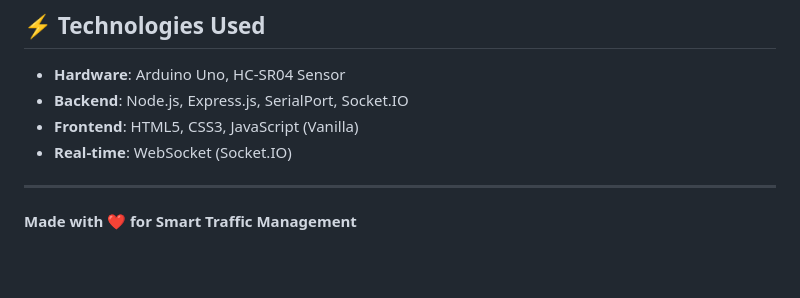
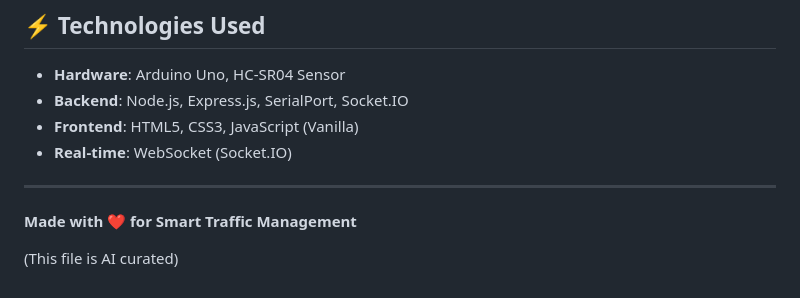
Before and after one commit to atharva-mogre/Automated-Traffic-Light, a Markdown page: README.md, the part around the change. GitHub-like rendering; blank space fills up the shorter version.

Commit message:
Add AI curation note to README

```diff
--- a/README.md
+++ b/README.md
@@ -292,3 +292,5 @@ Contributions are welcome! Feel free to:
 ---
 
 **Made with ❤️ for Smart Traffic Management**
+
+(This file is AI curated)
```
